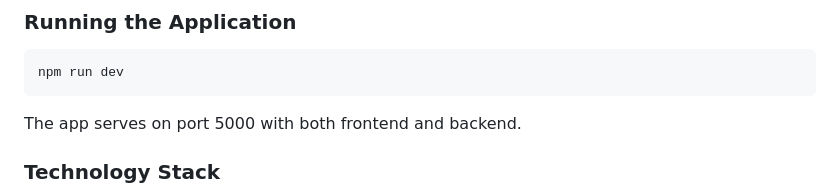
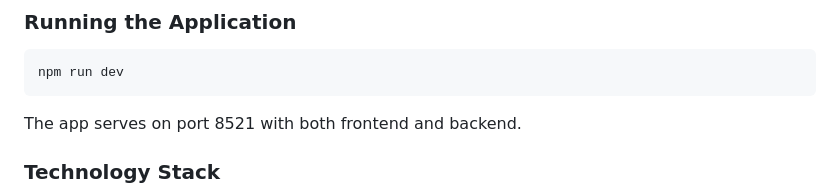
Before and after one commit to dolphindan23/Simple-Ai-IDE, a Markdown page: replit.md, the part around the change. Drawn GitHub-style.

````diff
--- a/replit.md
+++ b/replit.md
@@ -164,7 +164,7 @@ To use with Ollama:
 npm run dev
 ```
 
-The app serves on port 5000 with both frontend and backend.
+The app serves on port 8521 with both frontend and backend.
 
 ### Technology Stack
 - **Frontend**: React 18, TanStack Query, Monaco Editor, Tailwind CSS, shadcn/ui
````
Also changed, not shown: LOCAL_INSTALL.md (+7 -7 lines).
